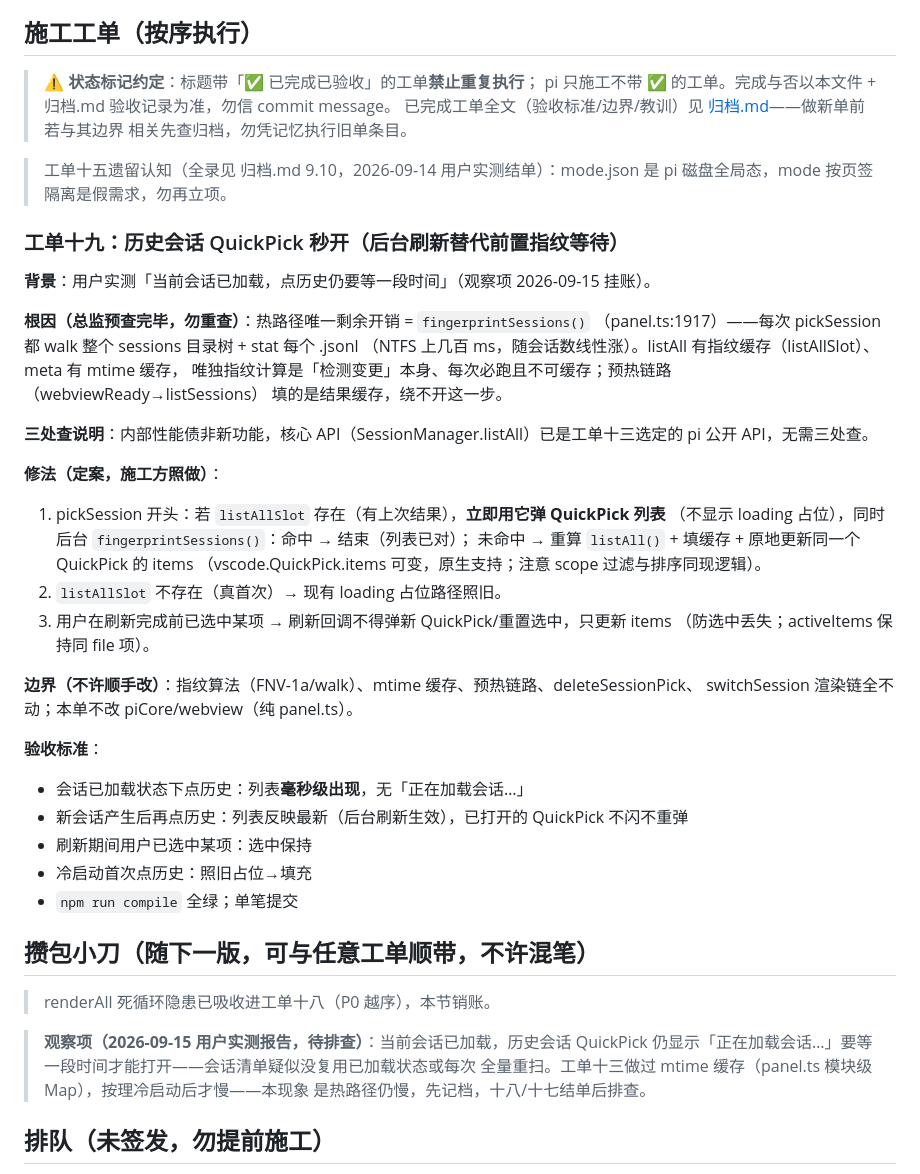
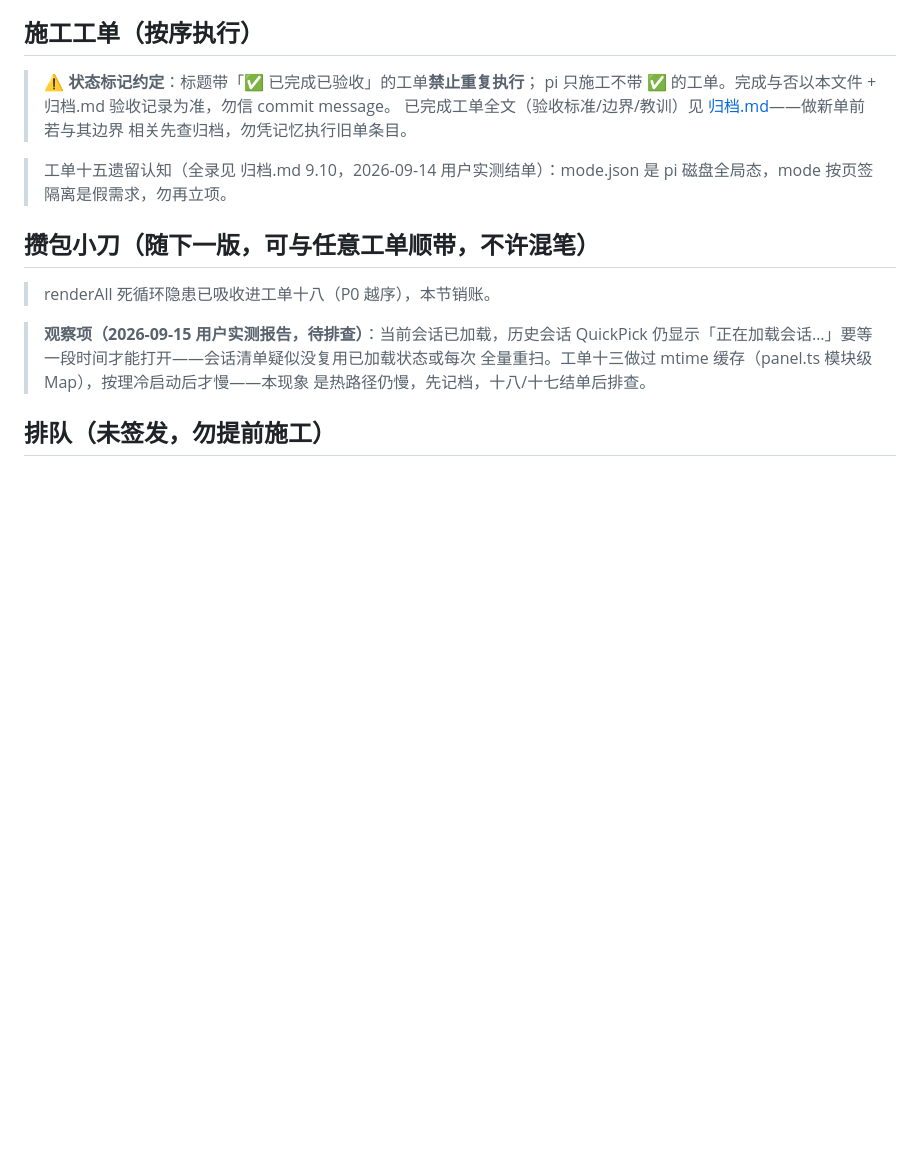
Before and after one commit to HummerBor/Pi-For-VS-code, a Markdown page: DIRECTOR.md, the part around the change. GitHub-like rendering; blank space fills up the shorter version.

Commit message:
docs: 工单十九结单（用户实测「比之前快多了」）——全录迁归档 9.14，DIRECTOR 工单区清空

```diff
--- a/DIRECTOR.md
+++ b/DIRECTOR.md
@@ -37,40 +37,6 @@
 
 > 工单十五遗留认知（全录见 归档.md 9.10，2026-09-14 用户实测结单）：mode.json 是
 > pi 磁盘全局态，mode 按页签隔离是假需求，勿再立项。
-
-### 工单十九：历史会话 QuickPick 秒开（后台刷新替代前置指纹等待）
-
-**背景**：用户实测「当前会话已加载，点历史仍要等一段时间」（观察项 2026-09-15 挂账）。
-
-**根因（总监预查完毕，勿重查）**：热路径唯一剩余开销 = `fingerprintSessions()`
-（panel.ts:1917）——每次 pickSession 都 walk 整个 sessions 目录树 + stat 每个 .jsonl
-（NTFS 上几百 ms，随会话数线性涨）。listAll 有指纹缓存（listAllSlot）、meta 有 mtime 缓存，
-唯独指纹计算是「检测变更」本身、每次必跑且不可缓存；预热链路（webviewReady→listSessions）
-填的是结果缓存，绕不开这一步。
-
-**三处查说明**：内部性能债非新功能，核心 API（SessionManager.listAll）已是工单十三选定的
-pi 公开 API，无需三处查。
-
-**修法（定案，施工方照做）**：
-
-1. pickSession 开头：若 `listAllSlot` 存在（有上次结果），**立即用它弹 QuickPick 列表**
-   （不显示 loading 占位），同时后台 `fingerprintSessions()`：命中 → 结束（列表已对）；
-   未命中 → 重算 `listAll()` + 填缓存 + 原地更新同一个 QuickPick 的 items
-   （vscode.QuickPick.items 可变，原生支持；注意 scope 过滤与排序同现逻辑）。
-2. `listAllSlot` 不存在（真首次）→ 现有 loading 占位路径照旧。
-3. 用户在刷新完成前已选中某项 → 刷新回调不得弹新 QuickPick/重置选中，只更新 items
-   （防选中丢失；activeItems 保持同 file 项）。
-
-**边界（不许顺手改）**：指纹算法（FNV-1a/walk）、mtime 缓存、预热链路、deleteSessionPick、
-switchSession 渲染链全不动；本单不改 piCore/webview（纯 panel.ts）。
-
-**验收标准**：
-
-- 会话已加载状态下点历史：列表**毫秒级出现**，无「正在加载会话…」
-- 新会话产生后再点历史：列表反映最新（后台刷新生效），已打开的 QuickPick 不闪不重弹
-- 刷新期间用户已选中某项：选中保持
-- 冷启动首次点历史：照旧占位→填充
-- `npm run compile` 全绿；单笔提交
 
 ## 攒包小刀（随下一版，可与任意工单顺带，不许混笔）
 
```
Also changed, not shown: 归档.md (+19 -0 lines).
